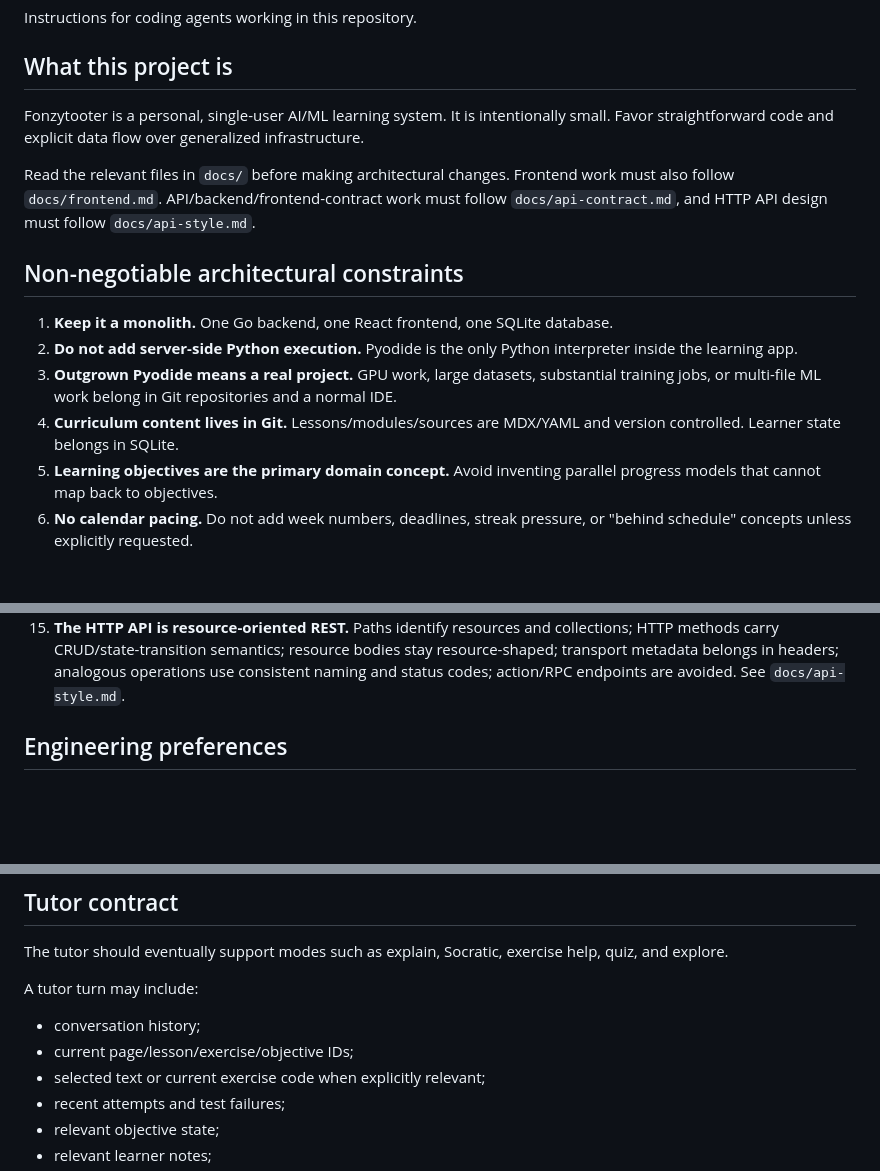
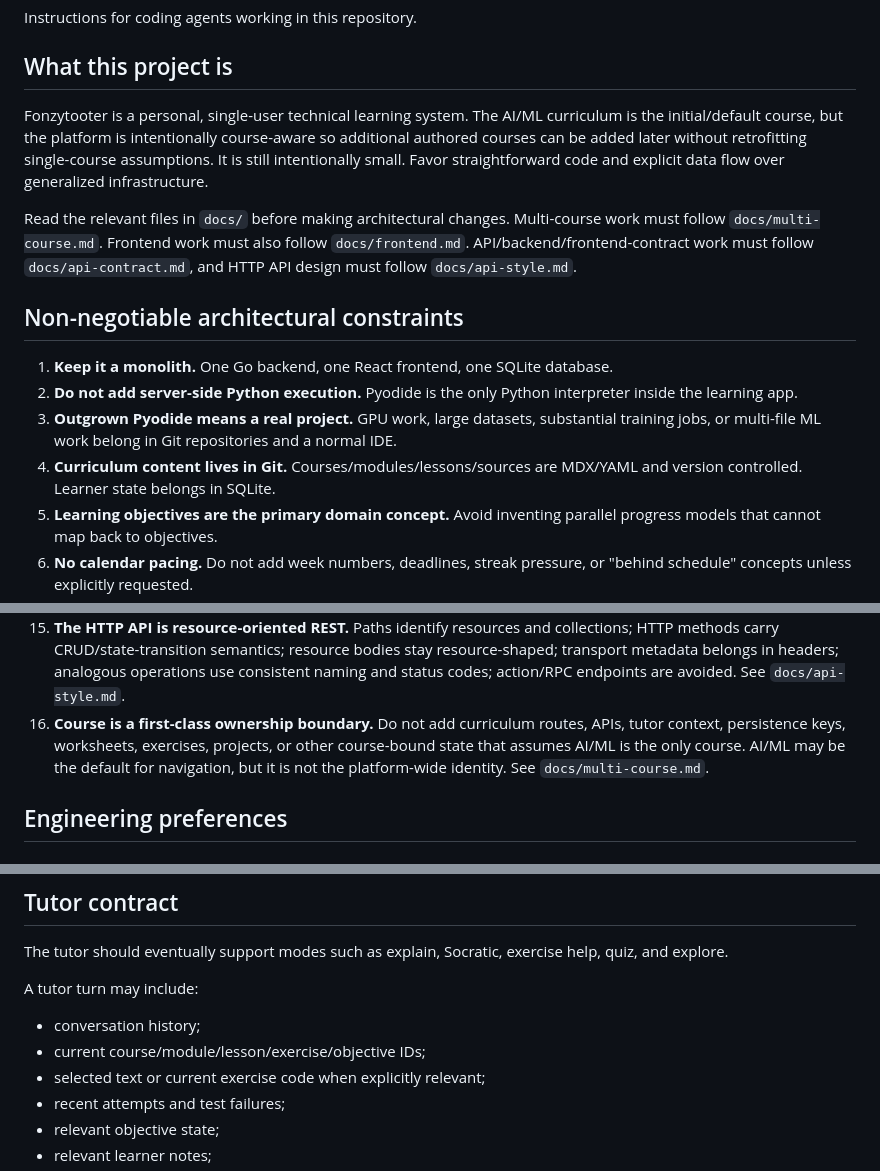
Before and after one commit to johncrowleydev/fonzytooter, a Markdown page: AGENTS.md, 3 parts joined by grey strips. GitHub-like rendering; blank space fills up the shorter version.

Commit message:
make agent guidance course-aware

```diff
--- a/AGENTS.md
+++ b/AGENTS.md
@@ -4,16 +4,16 @@ Instructions for coding agents working in this repository.
 
 ## What this project is
 
-Fonzytooter is a personal, single-user AI/ML learning system. It is intentionally small. Favor straightforward code and explicit data flow over generalized infrastructure.
+Fonzytooter is a personal, single-user technical learning system. The AI/ML curriculum is the initial/default course, but the platform is intentionally course-aware so additional authored courses can be added later without retrofitting single-course assumptions. It is still intentionally small. Favor straightforward code and explicit data flow over generalized infrastructure.
 
-Read the relevant files in `docs/` before making architectural changes. Frontend work must also follow `docs/frontend.md`. API/backend/frontend-contract work must follow `docs/api-contract.md`, and HTTP API design must follow `docs/api-style.md`.
+Read the relevant files in `docs/` before making architectural changes. Multi-course work must follow `docs/multi-course.md`. Frontend work must also follow `docs/frontend.md`. API/backend/frontend-contract work must follow `docs/api-contract.md`, and HTTP API design must follow `docs/api-style.md`.
 
 ## Non-negotiable architectural constraints
 
 1. **Keep it a monolith.** One Go backend, one React frontend, one SQLite database.
 2. **Do not add server-side Python execution.** Pyodide is the only Python interpreter inside the learning app.
 3. **Outgrown Pyodide means a real project.** GPU work, large datasets, substantial training jobs, or multi-file ML work belong in Git repositories and a normal IDE.
-4. **Curriculum content lives in Git.** Lessons/modules/sources are MDX/YAML and version controlled. Learner state belongs in SQLite.
+4. **Curriculum content lives in Git.** Courses/modules/lessons/sources are MDX/YAML and version controlled. Learner state belongs in SQLite.
 5. **Learning objectives are the primary domain concept.** Avoid inventing parallel progress models that cannot map back to objectives.
 6. **No calendar pacing.** Do not add week numbers, deadlines, streak pressure, or "behind schedule" concepts unless explicitly requested.
 7. **The tutor is global.** It should be available from any screen and receive structured semantic page context plus relevant recent activity.
@@ -25,6 +25,7 @@ Read the relevant files in `docs/` before making architectural changes. Frontend
 13. **Avoid speculative infrastructure.** No microservices, Redis, queues, Kubernetes, GraphQL, vector database, event sourcing, generic CMS, or enterprise RBAC without a demonstrated need.
 14. **The API contract is generated end-to-end.** Go operations/types generate OpenAPI; OpenAPI generates the TanStack Query client and Zod schemas. Frontend feature code must not hand-write API DTOs or bypass the generated API boundary with raw `fetch`/Axios. See `docs/api-contract.md`.
 15. **The HTTP API is resource-oriented REST.** Paths identify resources and collections; HTTP methods carry CRUD/state-transition semantics; resource bodies stay resource-shaped; transport metadata belongs in headers; analogous operations use consistent naming and status codes; action/RPC endpoints are avoided. See `docs/api-style.md`.
+16. **Course is a first-class ownership boundary.** Do not add curriculum routes, APIs, tutor context, persistence keys, worksheets, exercises, projects, or other course-bound state that assumes AI/ML is the only course. AI/ML may be the default for navigation, but it is not the platform-wide identity. See `docs/multi-course.md`.
 
 ## Engineering preferences
 
@@ -71,7 +72,7 @@ The tutor should eventually support modes such as explain, Socratic, exercise he
 A tutor turn may include:
 
 - conversation history;
-- current page/lesson/exercise/objective IDs;
+- current course/module/lesson/exercise/objective IDs;
 - selected text or current exercise code when explicitly relevant;
 - recent attempts and test failures;
 - relevant objective state;
```
